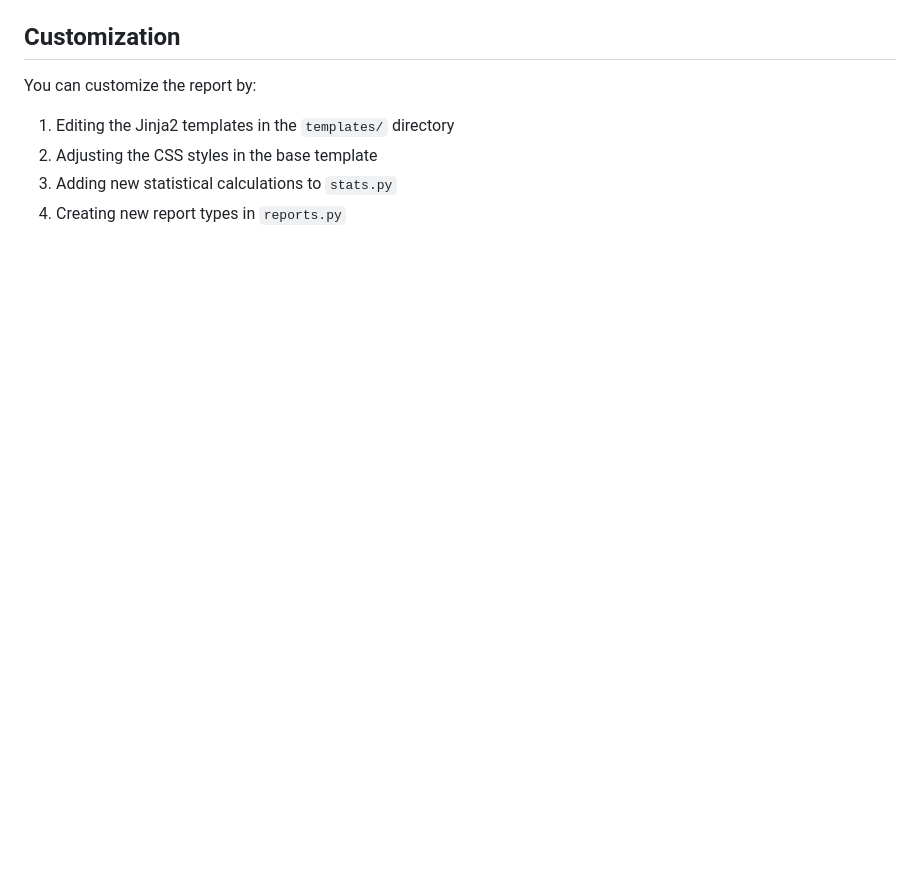
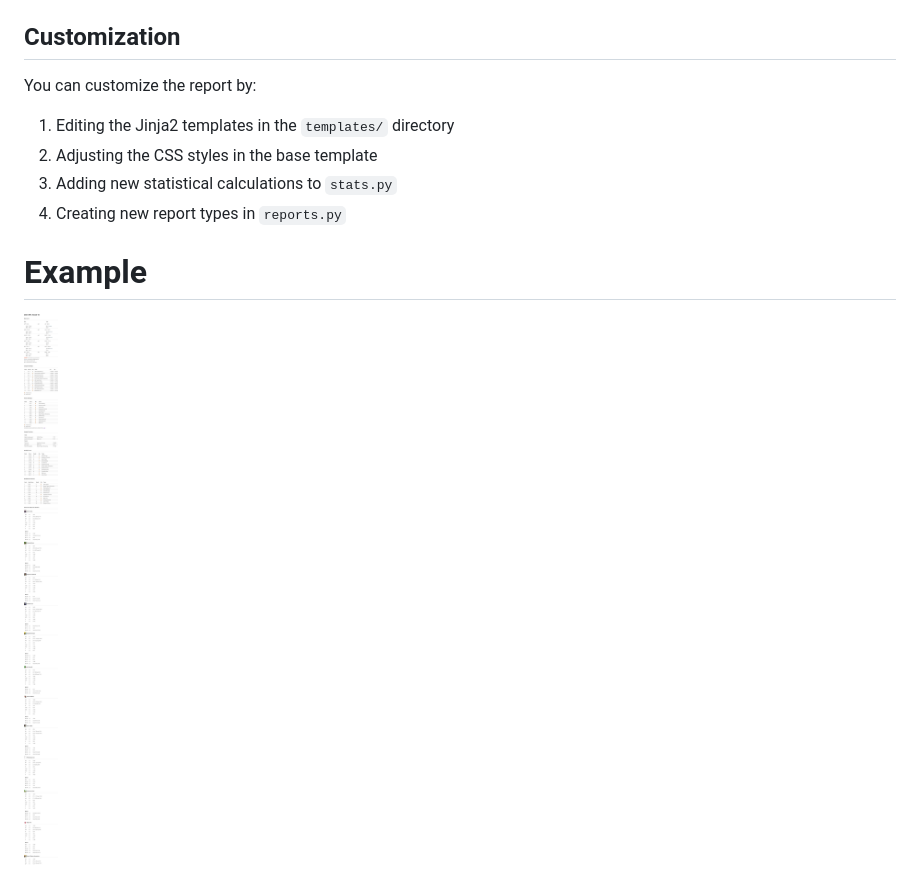
Before and after one commit to jessedp/ff-report, a Markdown page: README.md, the part around the change. GitHub-like rendering; pictures changed too: images/sample.png (added); blank space fills up the shorter version.

Commit message:
example + images

```diff
--- a/README.md
+++ b/README.md
@@ -93,3 +93,7 @@ You can customize the report by:
 2. Adjusting the CSS styles in the base template
 3. Adding new statistical calculations to `stats.py`
 4. Creating new report types in `reports.py`
+
+# Example
+
+![Alt text](images/sample.png)
```
Also changed, not shown: fball-16x16.png (added), fball-32x32.png (added), jag-16x16.png (added).
